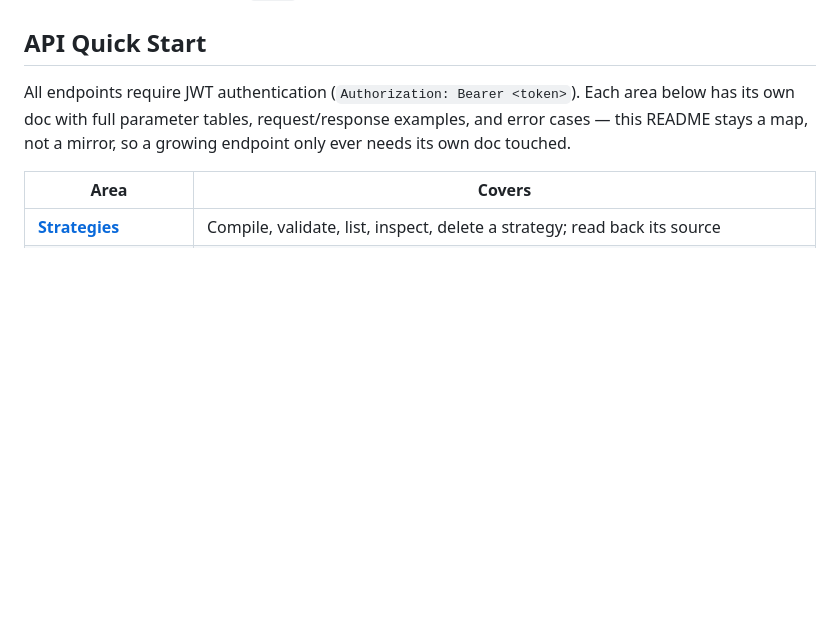
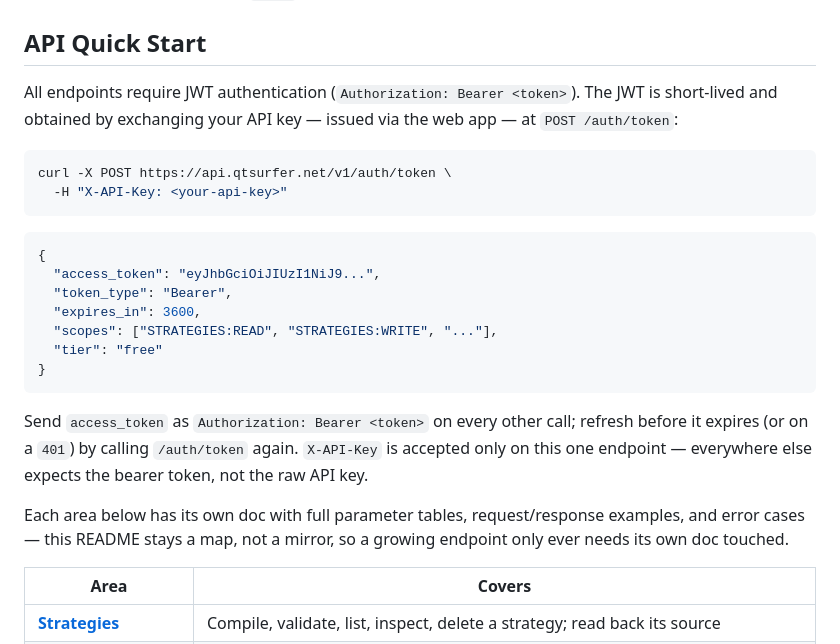
Before and after one commit to QTSurfer/qtsurfer.github.io, a Markdown page: README.md, the part around the change. Rendered like a GitHub page; blank space fills up the shorter version.

Commit message:
docs(readme): add missing Authenticate step to API quick start
Closes gap reported in api-feedback#10: every example showed
Authorization: Bearer but nothing showed how to get the token from
an API key. Adds the POST /auth/token curl + response shape.

````diff
--- a/README.md
+++ b/README.md
@@ -95,9 +95,31 @@ has not been switched on. The examples in `docs/` use the live host for that rea
 
 ## API Quick Start
 
-All endpoints require JWT authentication (`Authorization: Bearer <token>`). Each area below has
-its own doc with full parameter tables, request/response examples, and error cases — this README
-stays a map, not a mirror, so a growing endpoint only ever needs its own doc touched.
+All endpoints require JWT authentication (`Authorization: Bearer <token>`). The JWT is short-lived
+and obtained by exchanging your API key — issued via the web app — at `POST /auth/token`:
+
+```bash
+curl -X POST https://api.qtsurfer.net/v1/auth/token \
+  -H "X-API-Key: <your-api-key>"
+```
+
+```json
+{
+  "access_token": "eyJhbGciOiJIUzI1NiJ9...",
+  "token_type": "Bearer",
+  "expires_in": 3600,
+  "scopes": ["STRATEGIES:READ", "STRATEGIES:WRITE", "..."],
+  "tier": "free"
+}
+```
+
+Send `access_token` as `Authorization: Bearer <token>` on every other call; refresh before it
+expires (or on a `401`) by calling `/auth/token` again. `X-API-Key` is accepted only on this one
+endpoint — everywhere else expects the bearer token, not the raw API key.
+
+Each area below has its own doc with full parameter tables, request/response examples, and error
+cases — this README stays a map, not a mirror, so a growing endpoint only ever needs its own doc
+touched.
 
 | Area | Covers |
 |---|---|
````
